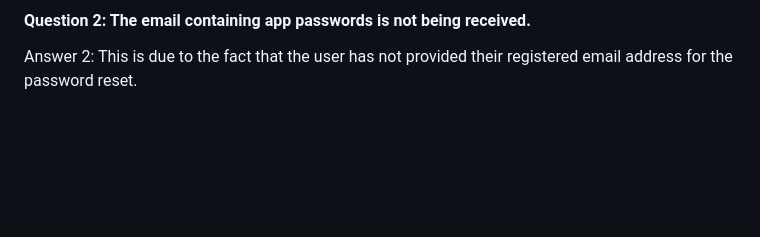
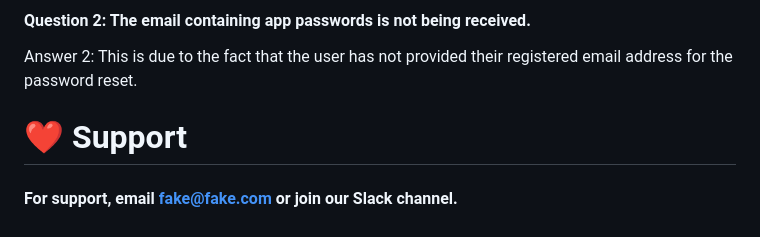
Before and after one commit to Rudransh2608/Dropboat_inventory, a Markdown page: README.md, the part around one of its changes. Drawn GitHub-style; blank space fills up the shorter version.

```diff
--- a/README.md
+++ b/README.md
@@ -89,3 +89,8 @@ Answer 1: This occurs because the page for the logged-out user is not refreshed.
 #### Question 2: The email containing app passwords is not being received.
 
 Answer 2: This is due to the fact that the user has not provided their registered email address for the password reset.
+<br>
+
+# ❤️ Support
+
+#### For support, email fake@fake.com or join our Slack channel.
```
Also changed, not shown: other parts of README.md (+1 -1 lines).
